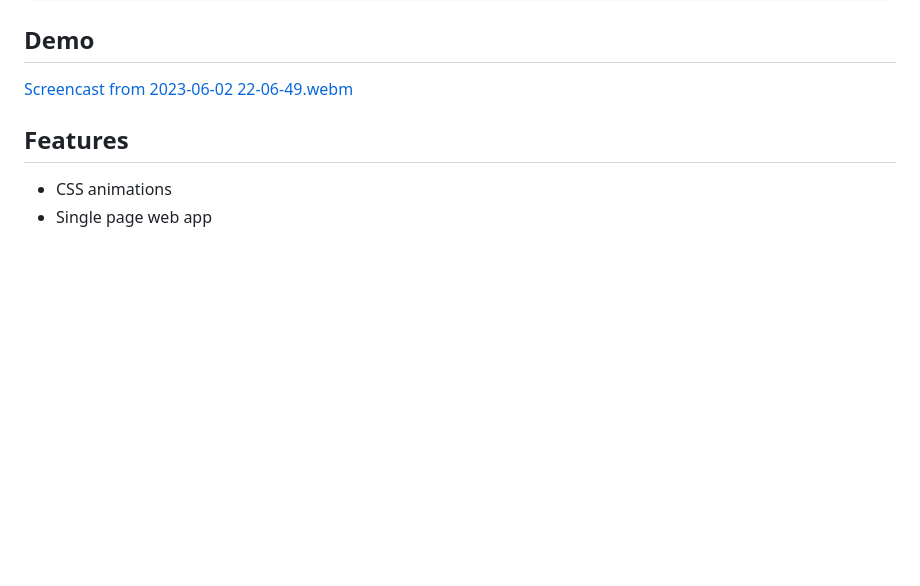
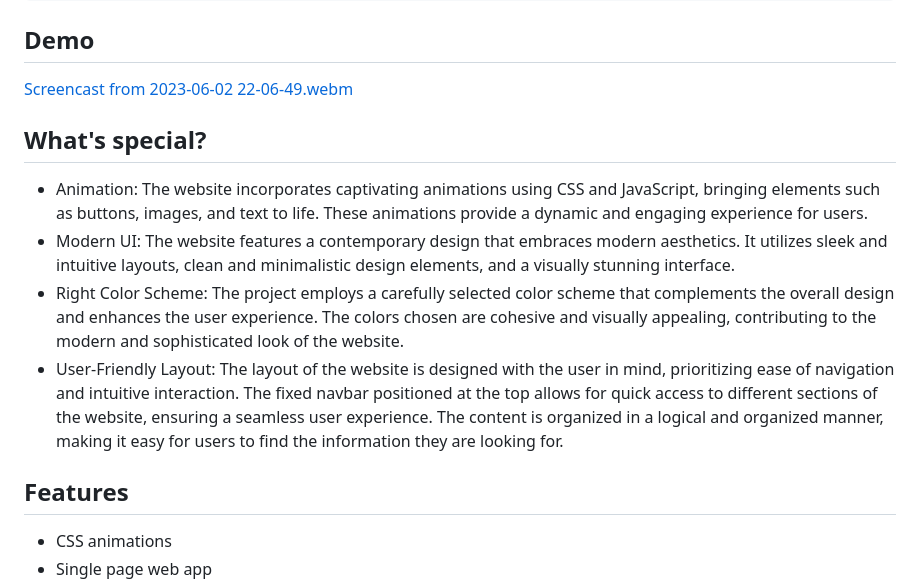
Before and after one commit to SprihaAnand/sketch-css, a Markdown page: README.md, the part around the change. GitHub-like rendering; blank space fills up the shorter version.

```diff
--- a/README.md
+++ b/README.md
@@ -43,7 +43,11 @@ Start the server
 ## Demo
 
 [Screencast from 2023-06-02 22-06-49.webm](https://github.com/SprihaAnand/sketch-css/assets/97617046/c54b94e5-c3db-45f7-b8b9-67d42215b956)
-
+## What's special?
+- Animation: The website incorporates captivating animations using CSS and JavaScript, bringing elements such as buttons, images, and text to life. These animations provide a dynamic and engaging experience for users.
+- Modern UI: The website features a contemporary design that embraces modern aesthetics. It utilizes sleek and intuitive layouts, clean and minimalistic design elements, and a visually stunning interface.
+- Right Color Scheme: The project employs a carefully selected color scheme that complements the overall design and enhances the user experience. The colors chosen are cohesive and visually appealing, contributing to the modern and sophisticated look of the website.
+- User-Friendly Layout: The layout of the website is designed with the user in mind, prioritizing ease of navigation and intuitive interaction. The fixed navbar positioned at the top allows for quick access to different sections of the website, ensuring a seamless user experience. The content is organized in a logical and organized manner, making it easy for users to find the information they are looking for.
 
 ## Features
 
```
